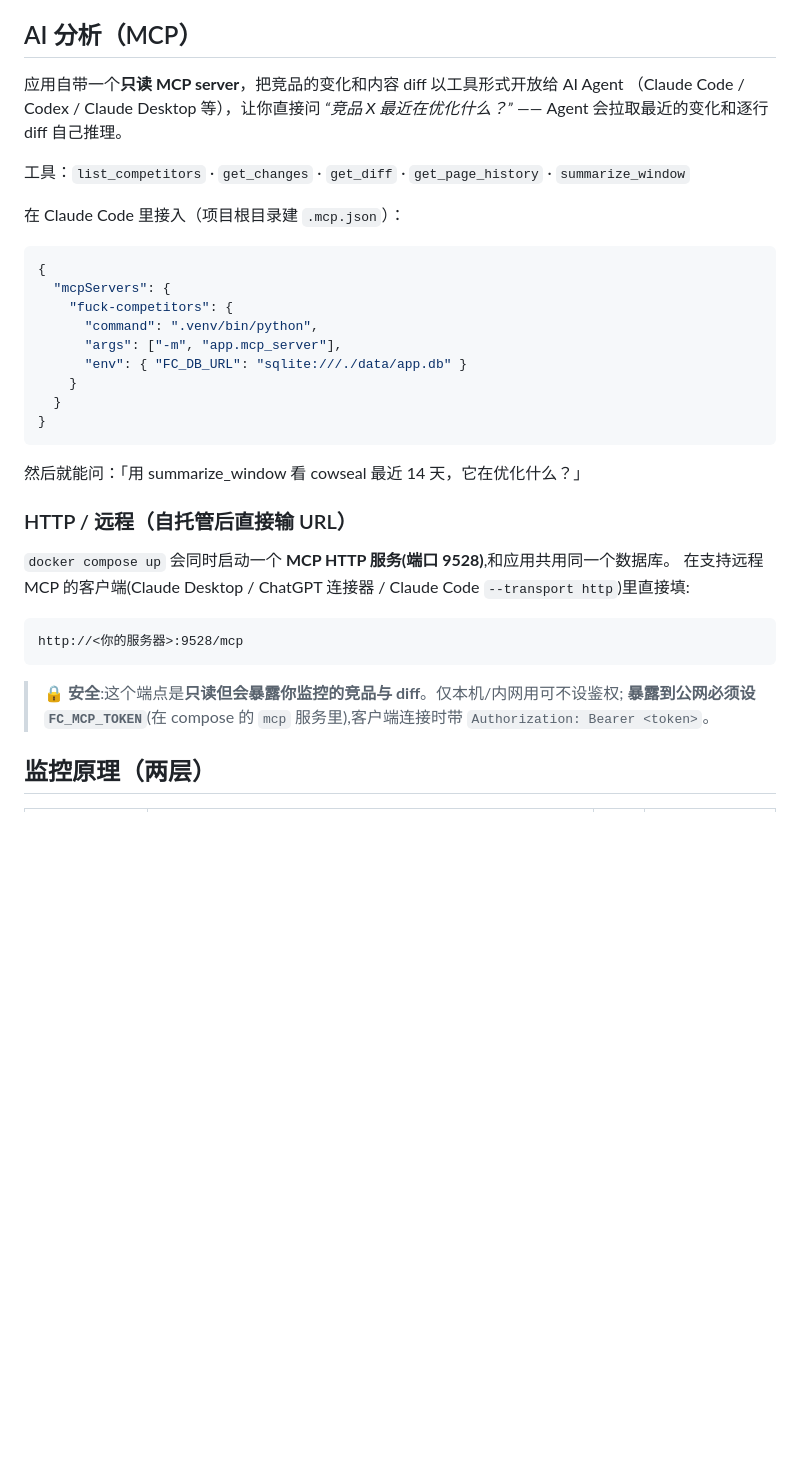
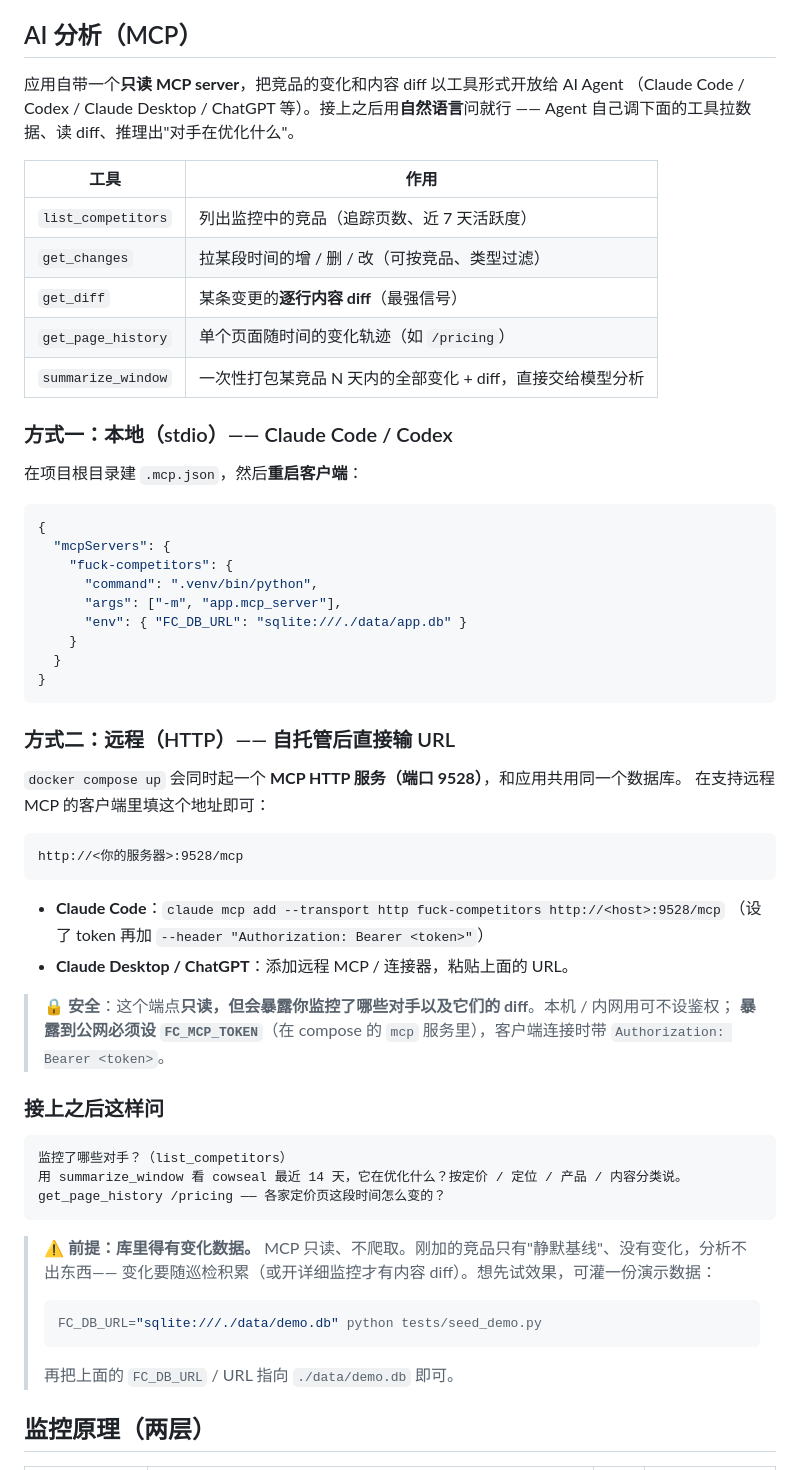
Before and after one commit to tod-zhang/fuck-competitors, a Markdown page: README.md, the part around the change. Rendered like a GitHub page; blank space fills up the shorter version.

Commit message:
docs: flesh out the MCP usage guide (tools, local/remote setup, example prompts)
Co-Authored-By: Claude Opus 4.8 (1M context) <noreply@anthropic.com>

````diff
--- a/README.md
+++ b/README.md
@@ -84,12 +84,20 @@ uvicorn app.main:app --port 9527        # 打开 http://localhost:9527
 ## AI 分析（MCP）
 
 应用自带一个**只读 MCP server**，把竞品的变化和内容 diff 以工具形式开放给 AI Agent
-（Claude Code / Codex / Claude Desktop 等），让你直接问 *“竞品 X 最近在优化什么？”* ——
-Agent 会拉取最近的变化和逐行 diff 自己推理。
+（Claude Code / Codex / Claude Desktop / ChatGPT 等）。接上之后用**自然语言**问就行 ——
+Agent 自己调下面的工具拉数据、读 diff、推理出"对手在优化什么"。
 
-工具：`list_competitors` · `get_changes` · `get_diff` · `get_page_history` · `summarize_window`
+| 工具 | 作用 |
+| --- | --- |
+| `list_competitors` | 列出监控中的竞品（追踪页数、近 7 天活跃度） |
+| `get_changes` | 拉某段时间的增 / 删 / 改（可按竞品、类型过滤） |
+| `get_diff` | 某条变更的**逐行内容 diff**（最强信号） |
+| `get_page_history` | 单个页面随时间的变化轨迹（如 `/pricing`） |
+| `summarize_window` | 一次性打包某竞品 N 天内的全部变化 + diff，直接交给模型分析 |
 
-在 Claude Code 里接入（项目根目录建 `.mcp.json`）：
+### 方式一：本地（stdio）—— Claude Code / Codex
+
+在项目根目录建 `.mcp.json`，然后**重启客户端**：
 
 ```json
 {
@@ -103,20 +111,37 @@ Agent 会拉取最近的变化和逐行 diff 自己推理。
 }
 ```
 
-然后就能问：「用 summarize_window 看 cowseal 最近 14 天，它在优化什么？」
+### 方式二：远程（HTTP）—— 自托管后直接输 URL
 
-### HTTP / 远程（自托管后直接输 URL）
-
-`docker compose up` 会同时启动一个 **MCP HTTP 服务(端口 9528)**,和应用共用同一个数据库。
-在支持远程 MCP 的客户端(Claude Desktop / ChatGPT 连接器 / Claude Code `--transport http`)里直接填:
+`docker compose up` 会同时起一个 **MCP HTTP 服务（端口 9528）**，和应用共用同一个数据库。
+在支持远程 MCP 的客户端里填这个地址即可：
 
 ```
 http://<你的服务器>:9528/mcp
 ```
 
-> 🔒 **安全**:这个端点是**只读但会暴露你监控的竞品与 diff**。仅本机/内网用可不设鉴权;
-> **暴露到公网必须设 `FC_MCP_TOKEN`**(在 compose 的 `mcp` 服务里),客户端连接时带
+- **Claude Code**：`claude mcp add --transport http fuck-competitors http://<host>:9528/mcp`
+  （设了 token 再加 `--header "Authorization: Bearer <token>"`）
+- **Claude Desktop / ChatGPT**：添加远程 MCP / 连接器，粘贴上面的 URL。
+
+> 🔒 **安全**：这个端点**只读，但会暴露你监控了哪些对手以及它们的 diff**。本机 / 内网用可不设鉴权；
+> **暴露到公网必须设 `FC_MCP_TOKEN`**（在 compose 的 `mcp` 服务里），客户端连接时带
 > `Authorization: Bearer <token>`。
+
+### 接上之后这样问
+
+```
+监控了哪些对手？（list_competitors）
+用 summarize_window 看 cowseal 最近 14 天，它在优化什么？按定价 / 定位 / 产品 / 内容分类说。
+get_page_history /pricing —— 各家定价页这段时间怎么变的？
+```
+
+> ⚠️ **前提：库里得有变化数据。** MCP 只读、不爬取。刚加的竞品只有"静默基线"、没有变化，分析不出东西——
+> 变化要随巡检积累（或开详细监控才有内容 diff）。想先试效果，可灌一份演示数据：
+> ```bash
+> FC_DB_URL="sqlite:///./data/demo.db" python tests/seed_demo.py
+> ```
+> 再把上面的 `FC_DB_URL` / URL 指向 `./data/demo.db` 即可。
 
 ## 监控原理（两层）
 
````
